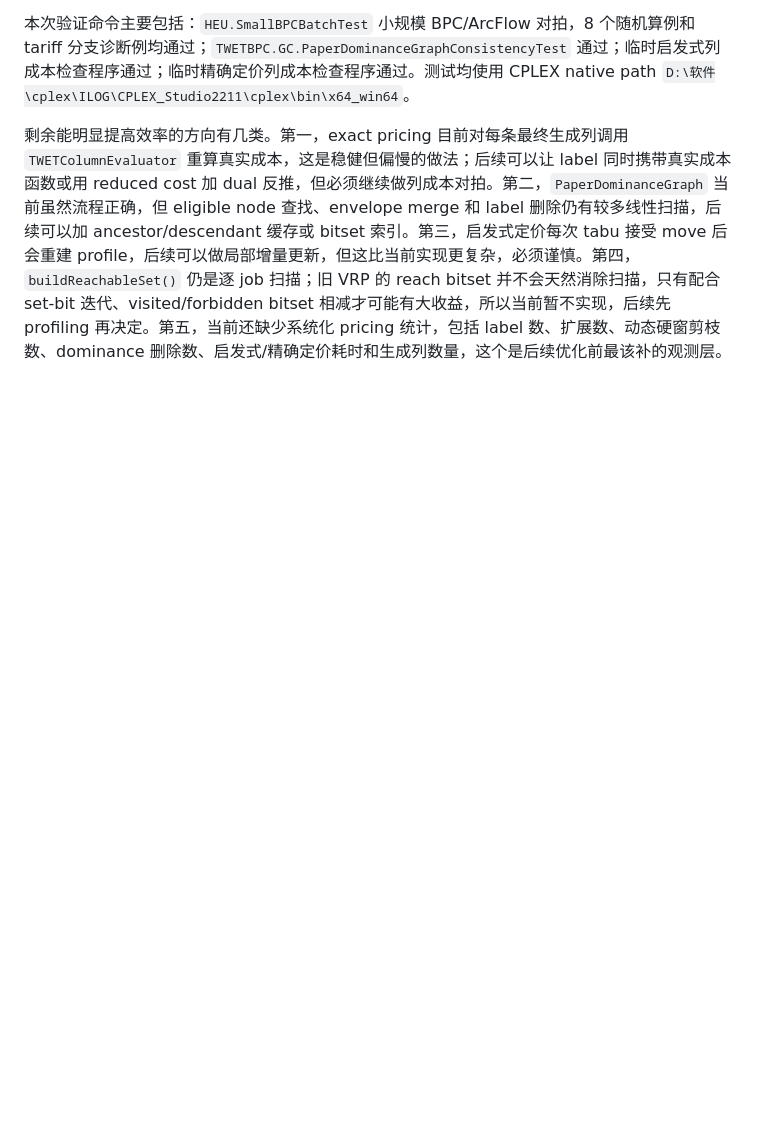
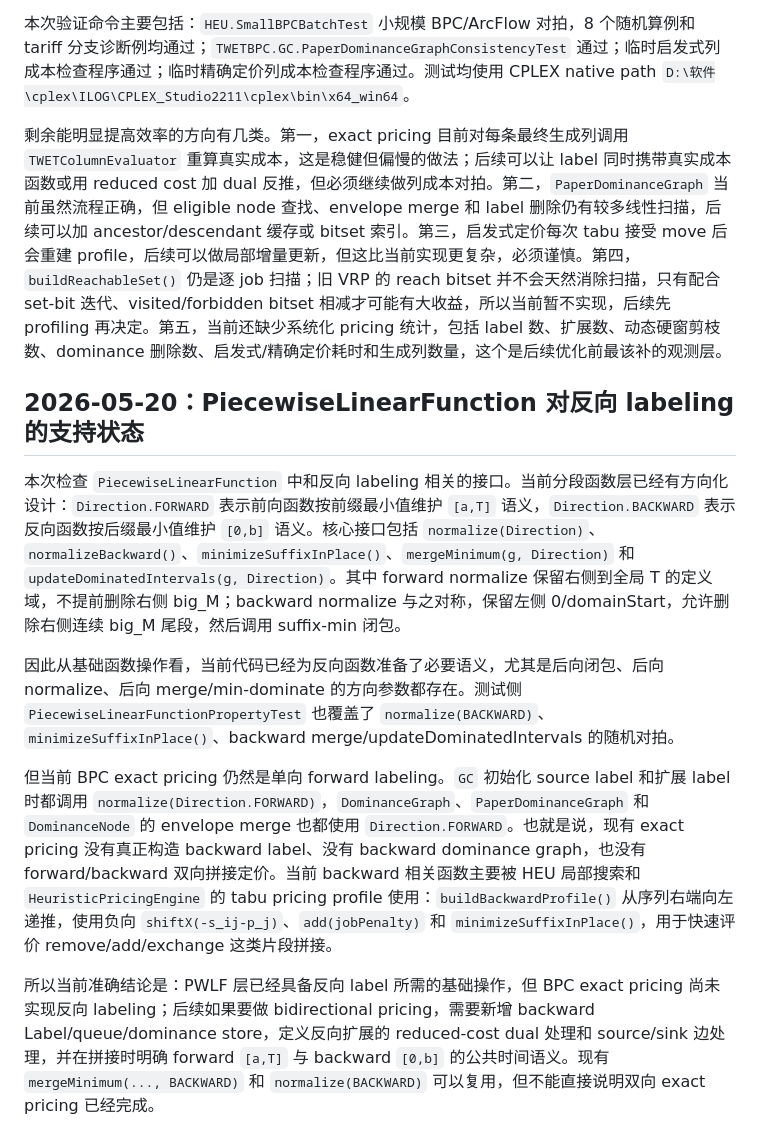
Before and after one commit to changxincao/TWETScheduling, a Markdown page: docs/plans/2026-05-17-BPC基础RMP与ForwardPricing实现记录.md, the part around the change. GitHub-like rendering; blank space fills up the shorter version.

Commit message:
Document backward PWLF support status

```diff
--- a/docs/plans/2026-05-17-BPC基础RMP与ForwardPricing实现记录.md
+++ b/docs/plans/2026-05-17-BPC基础RMP与ForwardPricing实现记录.md
@@ -675,3 +675,13 @@ repair 模式暂时保持原有实现。它已经是启发式可反复补列、e
 本次验证命令主要包括：`HEU.SmallBPCBatchTest` 小规模 BPC/ArcFlow 对拍，8 个随机算例和 tariff 分支诊断例均通过；`TWETBPC.GC.PaperDominanceGraphConsistencyTest` 通过；临时启发式列成本检查程序通过；临时精确定价列成本检查程序通过。测试均使用 CPLEX native path `D:\软件\cplex\ILOG\CPLEX_Studio2211\cplex\bin\x64_win64`。
 
 剩余能明显提高效率的方向有几类。第一，exact pricing 目前对每条最终生成列调用 `TWETColumnEvaluator` 重算真实成本，这是稳健但偏慢的做法；后续可以让 label 同时携带真实成本函数或用 reduced cost 加 dual 反推，但必须继续做列成本对拍。第二，`PaperDominanceGraph` 当前虽然流程正确，但 eligible node 查找、envelope merge 和 label 删除仍有较多线性扫描，后续可以加 ancestor/descendant 缓存或 bitset 索引。第三，启发式定价每次 tabu 接受 move 后会重建 profile，后续可以做局部增量更新，但这比当前实现更复杂，必须谨慎。第四，`buildReachableSet()` 仍是逐 job 扫描；旧 VRP 的 reach bitset 并不会天然消除扫描，只有配合 set-bit 迭代、visited/forbidden bitset 相减才可能有大收益，所以当前暂不实现，后续先 profiling 再决定。第五，当前还缺少系统化 pricing 统计，包括 label 数、扩展数、动态硬窗剪枝数、dominance 删除数、启发式/精确定价耗时和生成列数量，这个是后续优化前最该补的观测层。
+
+## 2026-05-20：PiecewiseLinearFunction 对反向 labeling 的支持状态
+
+本次检查 `PiecewiseLinearFunction` 中和反向 labeling 相关的接口。当前分段函数层已经有方向化设计：`Direction.FORWARD` 表示前向函数按前缀最小值维护 `[a,T]` 语义，`Direction.BACKWARD` 表示反向函数按后缀最小值维护 `[0,b]` 语义。核心接口包括 `normalize(Direction)`、`normalizeBackward()`、`minimizeSuffixInPlace()`、`mergeMinimum(g, Direction)` 和 `updateDominatedIntervals(g, Direction)`。其中 forward normalize 保留右侧到全局 T 的定义域，不提前删除右侧 big_M；backward normalize 与之对称，保留左侧 0/domainStart，允许删除右侧连续 big_M 尾段，然后调用 suffix-min 闭包。
+
+因此从基础函数操作看，当前代码已经为反向函数准备了必要语义，尤其是后向闭包、后向 normalize、后向 merge/min-dominate 的方向参数都存在。测试侧 `PiecewiseLinearFunctionPropertyTest` 也覆盖了 `normalize(BACKWARD)`、`minimizeSuffixInPlace()`、backward merge/updateDominatedIntervals 的随机对拍。
+
+但当前 BPC exact pricing 仍然是单向 forward labeling。`GC` 初始化 source label 和扩展 label 时都调用 `normalize(Direction.FORWARD)`，`DominanceGraph`、`PaperDominanceGraph` 和 `DominanceNode` 的 envelope merge 也都使用 `Direction.FORWARD`。也就是说，现有 exact pricing 没有真正构造 backward label、没有 backward dominance graph，也没有 forward/backward 双向拼接定价。当前 backward 相关函数主要被 HEU 局部搜索和 `HeuristicPricingEngine` 的 tabu pricing profile 使用：`buildBackwardProfile()` 从序列右端向左递推，使用负向 `shiftX(-s_ij-p_j)`、`add(jobPenalty)` 和 `minimizeSuffixInPlace()`，用于快速评价 remove/add/exchange 这类片段拼接。
+
+所以当前准确结论是：PWLF 层已经具备反向 label 所需的基础操作，但 BPC exact pricing 尚未实现反向 labeling；后续如果要做 bidirectional pricing，需要新增 backward Label/queue/dominance store，定义反向扩展的 reduced-cost dual 处理和 source/sink 边处理，并在拼接时明确 forward `[a,T]` 与 backward `[0,b]` 的公共时间语义。现有 `mergeMinimum(..., BACKWARD)` 和 `normalize(BACKWARD)` 可以复用，但不能直接说明双向 exact pricing 已经完成。
```
Also changed, not shown: docs/logs/全局修改记录.md (+1 -0 lines).
